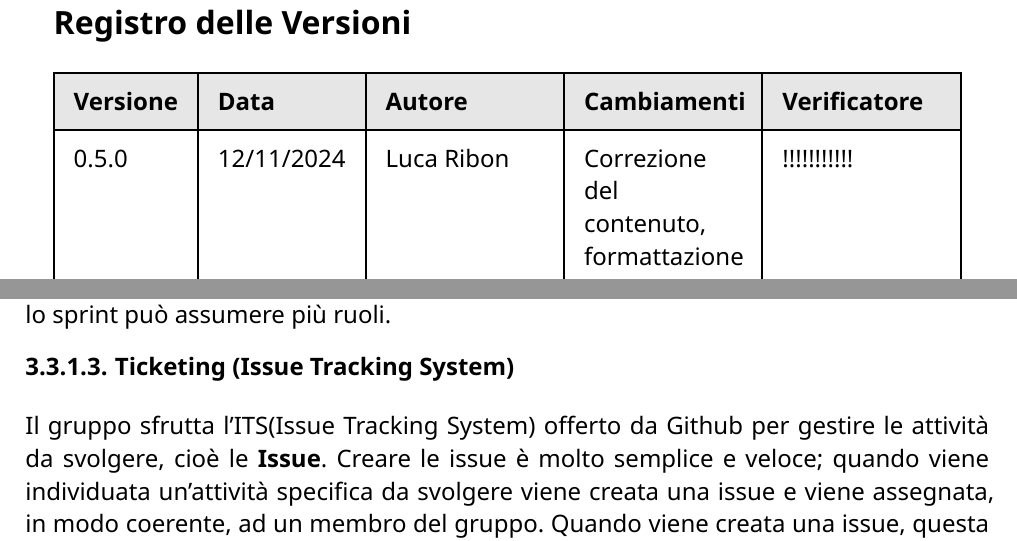
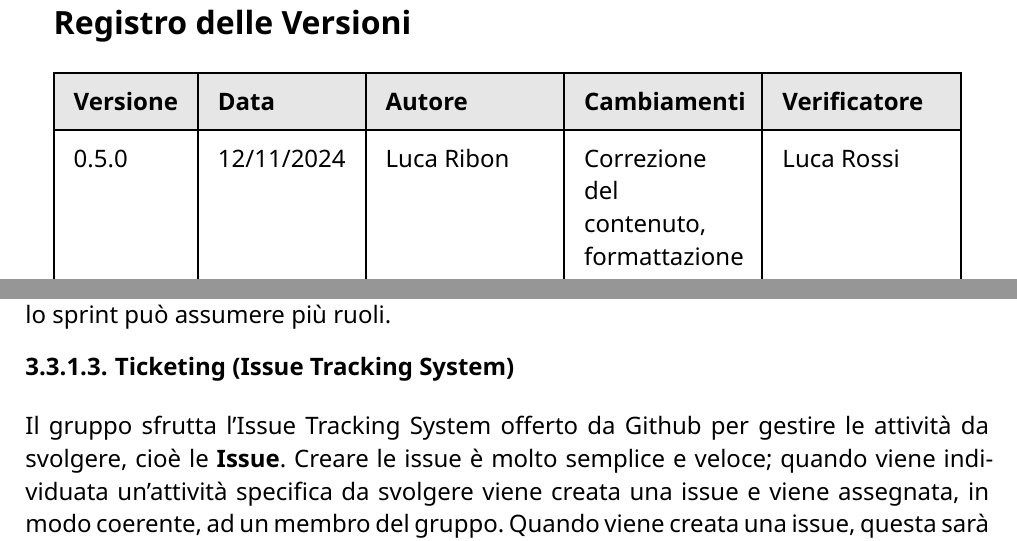
Before and after one commit to CodeHex16/documentazione, a Typst document (2 - RTB/source/Norme-di-Progetto.typ): two parts of pages 2 and 18 of 21, joined at a grey line, cut so that both start at the same text. Compiled offline with Typst 0.15.

Commit message:
fix: versionamento norme di progetto;

```diff
--- a/2 - RTB/source/Norme-di-Progetto.typ
+++ b/2 - RTB/source/Norme-di-Progetto.typ
@@ -28,7 +28,7 @@
     "Luca Ribon",
     "Correzione del contenuto,
 formattazione e stesura sezione Sviluppo",
-    "!!!!!!!!!!!",
+    "Luca Rossi",
     "0.4.0",
     "08/01/2025",
     "Gabriele Magnelli",
@@ -387,7 +387,7 @@ I ruoli svolti, a rotazione, dai membri del gruppo sono:
 Ogni membro, in un dato momento, può svolgere un solo ruolo alla volta, ma durante lo sprint può assumere più ruoli.
 
 ==== Ticketing (Issue Tracking System)
-Il gruppo sfrutta l'ITS(Issue Tracking System) offerto da Github per gestire le attività da svolgere, cioè le *Issue*.
+Il gruppo sfrutta l'Issue Tracking System offerto da Github per gestire le attività da svolgere, cioè le *Issue*.
 Creare le issue è molto semplice e veloce; quando viene individuata un'attività specifica da svolgere viene creata una issue e viene assegnata, in modo coerente, ad un membro del gruppo.
 Quando viene creata una issue, questa sarà composta da:
 - *Titolo*: Il nome della issue che identifica l'attività da svolgere;
```
